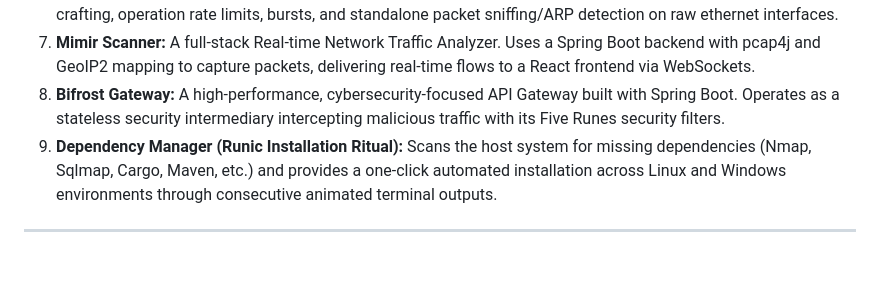
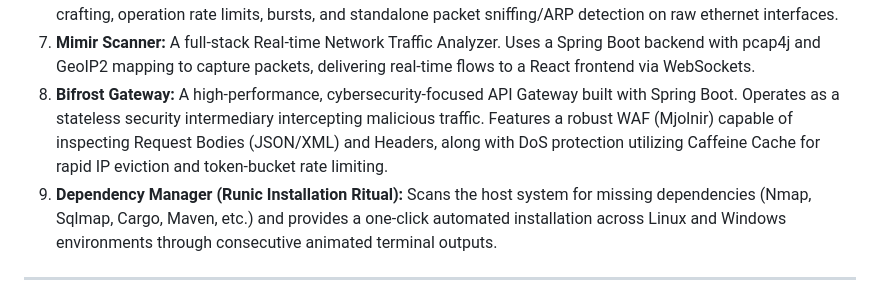
Before and after one commit to mecik-arda/Yggdrasil-Security-Framework, a Markdown page: README.md, the part around the change. GitHub-like rendering; blank space fills up the shorter version.

Commit message:
Bifrost Gateway için README güncellendi (WAF ve Cache özellikleri eklendi)

```diff
--- a/README.md
+++ b/README.md
@@ -76,7 +76,7 @@ We have expanded the framework with specialized, custom-built tools compiled und
 5. **SnoopDork V3:** A dynamic, target-oriented OSINT Dork generator that operates entirely client-side. Generates comprehensive queries for Google, Shodan, GitHub, Pastebin, and more, complete with a stealth mode for privacy.
 6. **Packet Injector:** Advanced raw socket packet crafter and injector tool. Supports TCP SYN injection, ARP Poison crafting, operation rate limits, bursts, and standalone packet sniffing/ARP detection on raw ethernet interfaces.
 7. **Mimir Scanner:** A full-stack Real-time Network Traffic Analyzer. Uses a Spring Boot backend with pcap4j and GeoIP2 mapping to capture packets, delivering real-time flows to a React frontend via WebSockets.
-8. **Bifrost Gateway:** A high-performance, cybersecurity-focused API Gateway built with Spring Boot. Operates as a stateless security intermediary intercepting malicious traffic with its Five Runes security filters.
+8. **Bifrost Gateway:** A high-performance, cybersecurity-focused API Gateway built with Spring Boot. Operates as a stateless security intermediary intercepting malicious traffic. Features a robust WAF (Mjolnir) capable of inspecting Request Bodies (JSON/XML) and Headers, along with DoS protection utilizing Caffeine Cache for rapid IP eviction and token-bucket rate limiting.
 9. **Dependency Manager (Runic Installation Ritual):** Scans the host system for missing dependencies (Nmap, Sqlmap, Cargo, Maven, etc.) and provides a one-click automated installation across Linux and Windows environments through consecutive animated terminal outputs.
 
 ---
```
